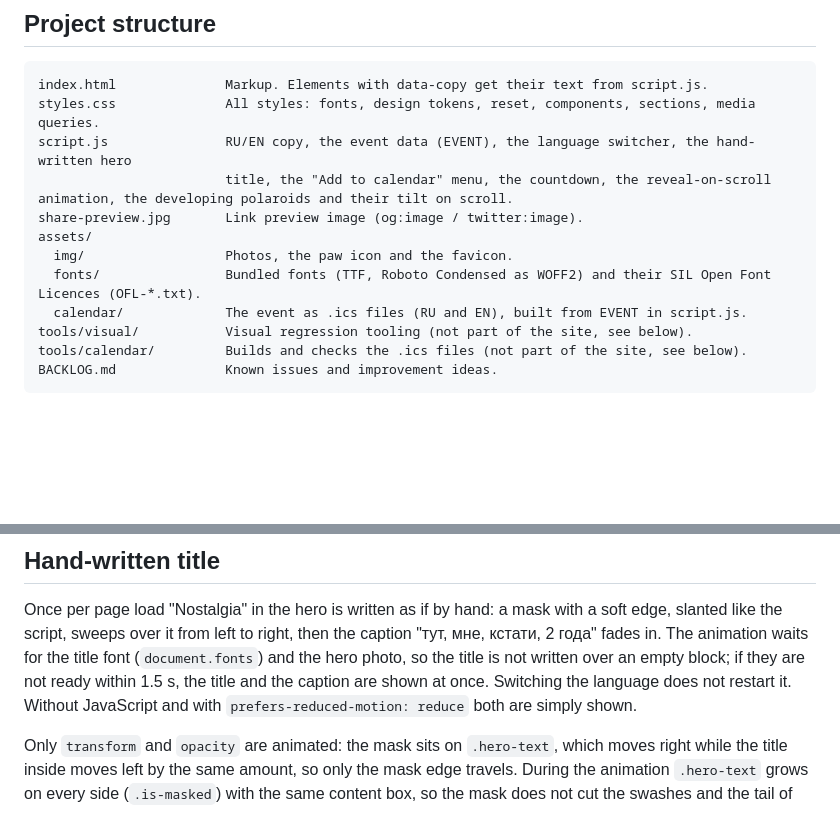
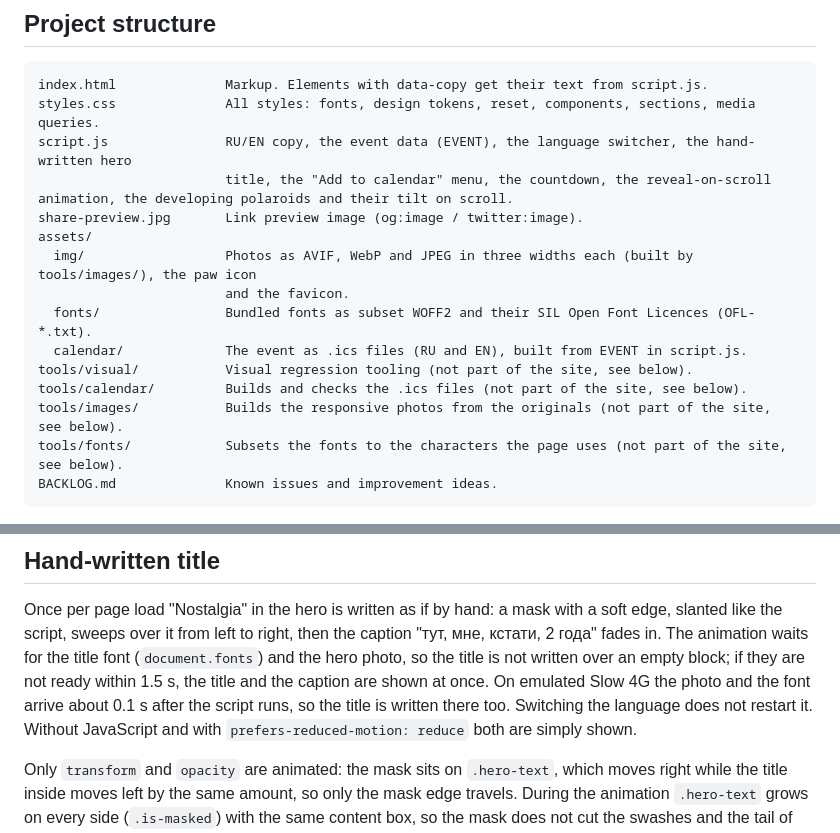
Before and after one commit to wondercarrie/karina-birthday, a Markdown page: README.md, 2 parts joined by grey strips. Drawn GitHub-style; blank space fills up the shorter version.

````diff
--- a/README.md
+++ b/README.md
@@ -16,11 +16,14 @@ script.js               RU/EN copy, the event data (EVENT), the language switche
                         title, the "Add to calendar" menu, the countdown, the reveal-on-scroll animation, the developing polaroids and their tilt on scroll.
 share-preview.jpg       Link preview image (og:image / twitter:image).
 assets/
-  img/                  Photos, the paw icon and the favicon.
-  fonts/                Bundled fonts (TTF, Roboto Condensed as WOFF2) and their SIL Open Font Licences (OFL-*.txt).
+  img/                  Photos as AVIF, WebP and JPEG in three widths each (built by tools/images/), the paw icon
+                        and the favicon.
+  fonts/                Bundled fonts as subset WOFF2 and their SIL Open Font Licences (OFL-*.txt).
   calendar/             The event as .ics files (RU and EN), built from EVENT in script.js.
 tools/visual/           Visual regression tooling (not part of the site, see below).
 tools/calendar/         Builds and checks the .ics files (not part of the site, see below).
+tools/images/           Builds the responsive photos from the originals (not part of the site, see below).
+tools/fonts/            Subsets the fonts to the characters the page uses (not part of the site, see below).
 BACKLOG.md              Known issues and improvement ideas.
 ```
 
@@ -51,7 +54,8 @@ Once per page load "Nostalgia" in the hero is written as if by hand: a mask with
 like the script, sweeps over it from left to right, then the caption "тут, мне, кстати, 2 года" fades
 in. The animation waits for the title font (`document.fonts`) and the hero photo, so the title is not
 written over an empty block; if they are not ready within 1.5 s, the title and the caption are shown at
-once. Switching the language does not restart it. Without JavaScript and with
+once. On emulated Slow 4G the photo and the font arrive about 0.1 s after the script runs, so the
+title is written there too. Switching the language does not restart it. Without JavaScript and with
 `prefers-reduced-motion: reduce` both are simply shown.
 
 Only `transform` and `opacity` are animated: the mask sits on `.hero-text`, which moves right while
````
Also changed, not shown: other parts of README.md (+54 -2 lines), BACKLOG.md (+17 -14 lines).
